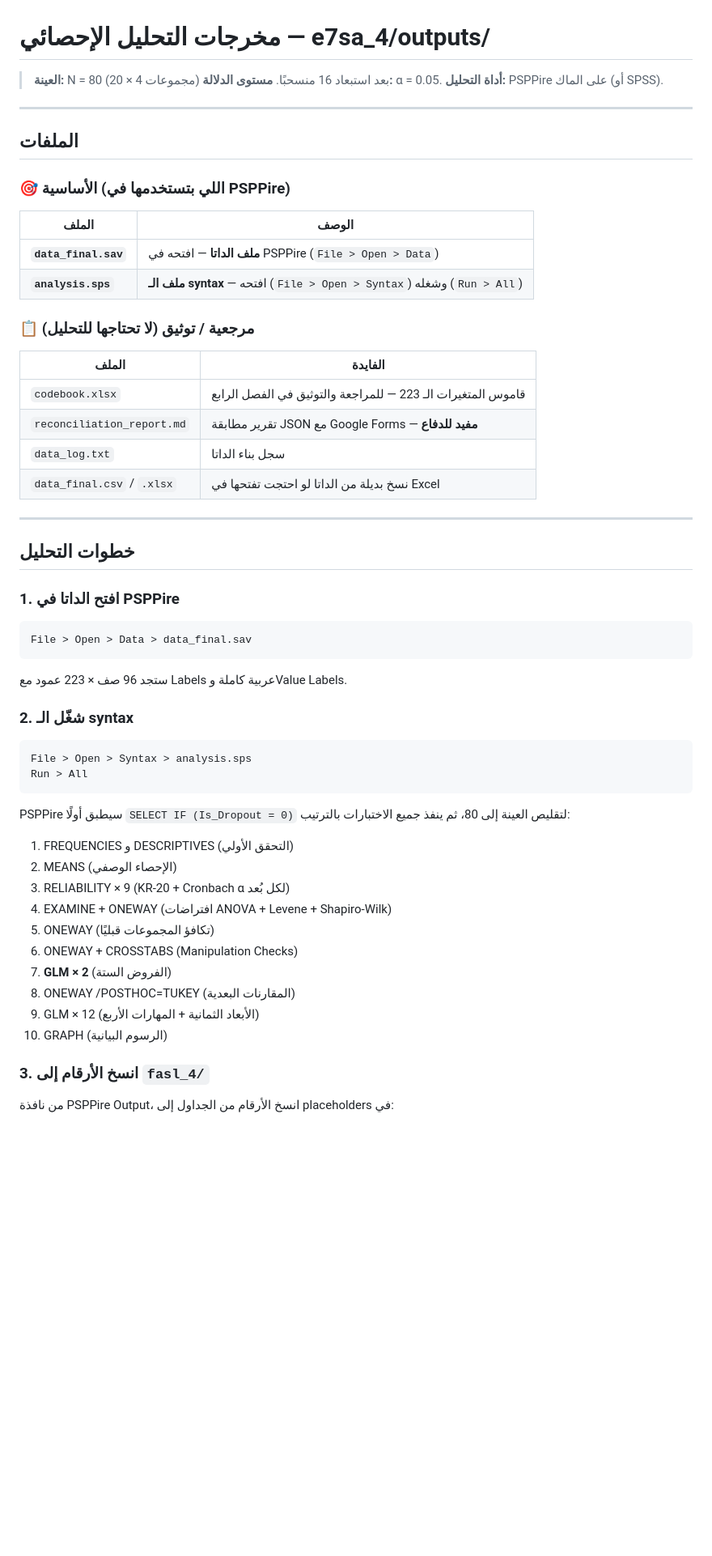
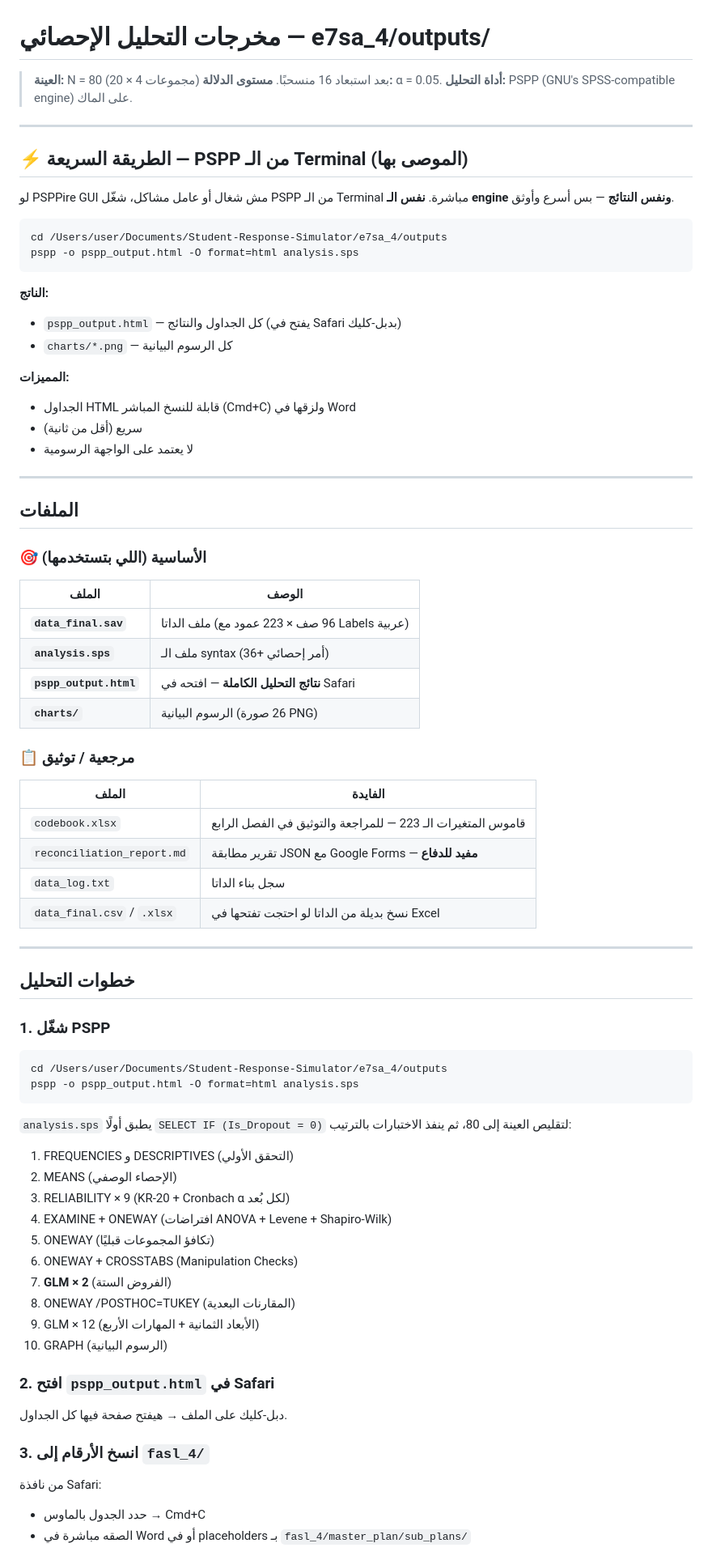
Before and after one commit to Eslam250-x3/Student-Response-Simulator, a Markdown page: e7sa_4/outputs/README.md, the part around one of its changes. Shown at 81% size. Rendered like a GitHub page; blank space fills up the shorter version.

Commit message:
docs: Enhance README.md with PSPP usage instructions, including terminal commands and output file details

````diff
--- a/e7sa_4/outputs/README.md
+++ b/e7sa_4/outputs/README.md
@@ -2,20 +2,42 @@
 
 > **العينة:** N = 80 (20 × 4 مجموعات) بعد استبعاد 16 منسحبًا.
 > **مستوى الدلالة:** α = 0.05.
-> **أداة التحليل:** PSPPire على الماك (أو SPSS).
+> **أداة التحليل:** PSPP (GNU's SPSS-compatible engine) على الماك.
+
+---
+
+## ⚡ الطريقة السريعة — PSPP من الـ Terminal (الموصى بها)
+
+لو PSPPire GUI مش شغال أو عامل مشاكل، شغّل PSPP من الـ Terminal مباشرة. **نفس الـ engine ونفس النتائج** — بس أسرع وأوثق.
+
+```bash
+cd /Users/user/Documents/Student-Response-Simulator/e7sa_4/outputs
+pspp -o pspp_output.html -O format=html analysis.sps
+```
+
+**الناتج:**
+- `pspp_output.html` — كل الجداول والنتائج (يفتح في Safari بدبل-كليك)
+- `charts/*.png` — كل الرسوم البيانية
+
+**المميزات:**
+- الجداول HTML قابلة للنسخ المباشر (Cmd+C) ولزقها في Word
+- سريع (أقل من ثانية)
+- لا يعتمد على الواجهة الرسومية
 
 ---
 
 ## الملفات
 
-### 🎯 الأساسية (اللي بتستخدمها في PSPPire)
+### 🎯 الأساسية (اللي بتستخدمها)
 
 | الملف | الوصف |
 |---|---|
-| **`data_final.sav`** | **ملف الداتا** — افتحه في PSPPire (`File > Open > Data`) |
-| **`analysis.sps`** | **ملف الـ syntax** — افتحه (`File > Open > Syntax`) وشغله (`Run > All`) |
+| **`data_final.sav`** | ملف الداتا (96 صف × 223 عمود مع Labels عربية) |
+| **`analysis.sps`** | ملف الـ syntax (36+ أمر إحصائي) |
+| **`pspp_output.html`** | **نتائج التحليل الكاملة** — افتحه في Safari |
+| **`charts/`** | الرسوم البيانية (26 صورة PNG) |
 
-### 📋 مرجعية / توثيق (لا تحتاجها للتحليل)
+### 📋 مرجعية / توثيق
 
 | الملف | الفايدة |
 |---|---|
@@ -28,22 +50,14 @@
 
 ## خطوات التحليل
 
-### 1. افتح الداتا في PSPPire
+### 1. شغّل PSPP
 
-```
-File > Open > Data > data_final.sav
+```bash
+cd /Users/user/Documents/Student-Response-Simulator/e7sa_4/outputs
+pspp -o pspp_output.html -O format=html analysis.sps
 ```
 
-ستجد 96 صف × 223 عمود مع Labels عربية كاملة وValue Labels.
-
-### 2. شغّل الـ syntax
-
-```
-File > Open > Syntax > analysis.sps
-Run > All
-```
-
-PSPPire سيطبق أولًا `SELECT IF (Is_Dropout = 0)` لتقليص العينة إلى 80، ثم ينفذ جميع الاختبارات بالترتيب:
+`analysis.sps` يطبق أولًا `SELECT IF (Is_Dropout = 0)` لتقليص العينة إلى 80، ثم ينفذ الاختبارات بالترتيب:
 
 1. FREQUENCIES و DESCRIPTIVES (التحقق الأولي)
 2. MEANS (الإحصاء الوصفي)
@@ -56,7 +70,13 @@ PSPPire سيطبق أولًا `SELECT IF (Is_Dropout = 0)` لتقليص العي
 9. GLM × 12 (الأبعاد الثمانية + المهارات الأربع)
 10. GRAPH (الرسوم البيانية)
 
+### 2. افتح `pspp_output.html` في Safari
+
+دبل-كليك على الملف → هيفتح صفحة فيها كل الجداول.
+
 ### 3. انسخ الأرقام إلى `fasl_4/`
 
-من نافذة PSPPire Output، انسخ الأرقام من الجداول إلى placeholders في:
+من نافذة Safari:
+- حدد الجدول بالماوس → Cmd+C
+- الصقه مباشرة في Word أو في placeholders بـ `fasl_4/master_plan/sub_plans/`
 
````
Also changed, not shown: other parts of e7sa_4/outputs/README.md (+22 -7 lines).
